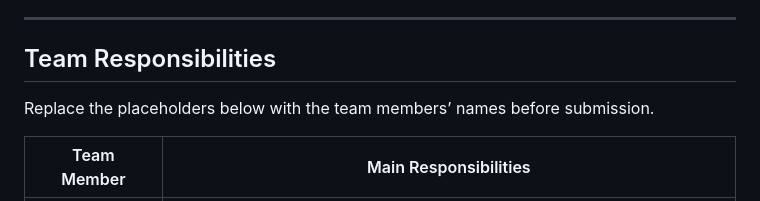
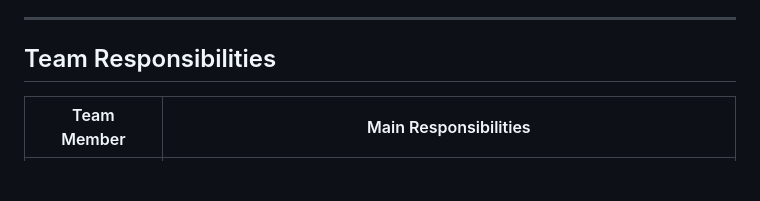
Before and after one commit to ns3271585-arch/AI-Agents-Engineering-Capstone, a Markdown page: README.md, the part around the change. GitHub-like rendering; blank space fills up the shorter version.

Commit message:
Polish README.md
Final touch-ups to readme

```diff
--- a/README.md
+++ b/README.md
@@ -795,8 +795,6 @@ This project is an educational capstone and uses simulated enterprise services.
 
 ## Team Responsibilities
 
-Replace the placeholders below with the team members’ names before submission.
-
 | Team Member | Main Responsibilities |
 |---|---|
 | **Moudi Alhomoud** | Agentic reasoning, shared state, LangGraph nodes, edges, conditional routing, retry and revision loops |
```
